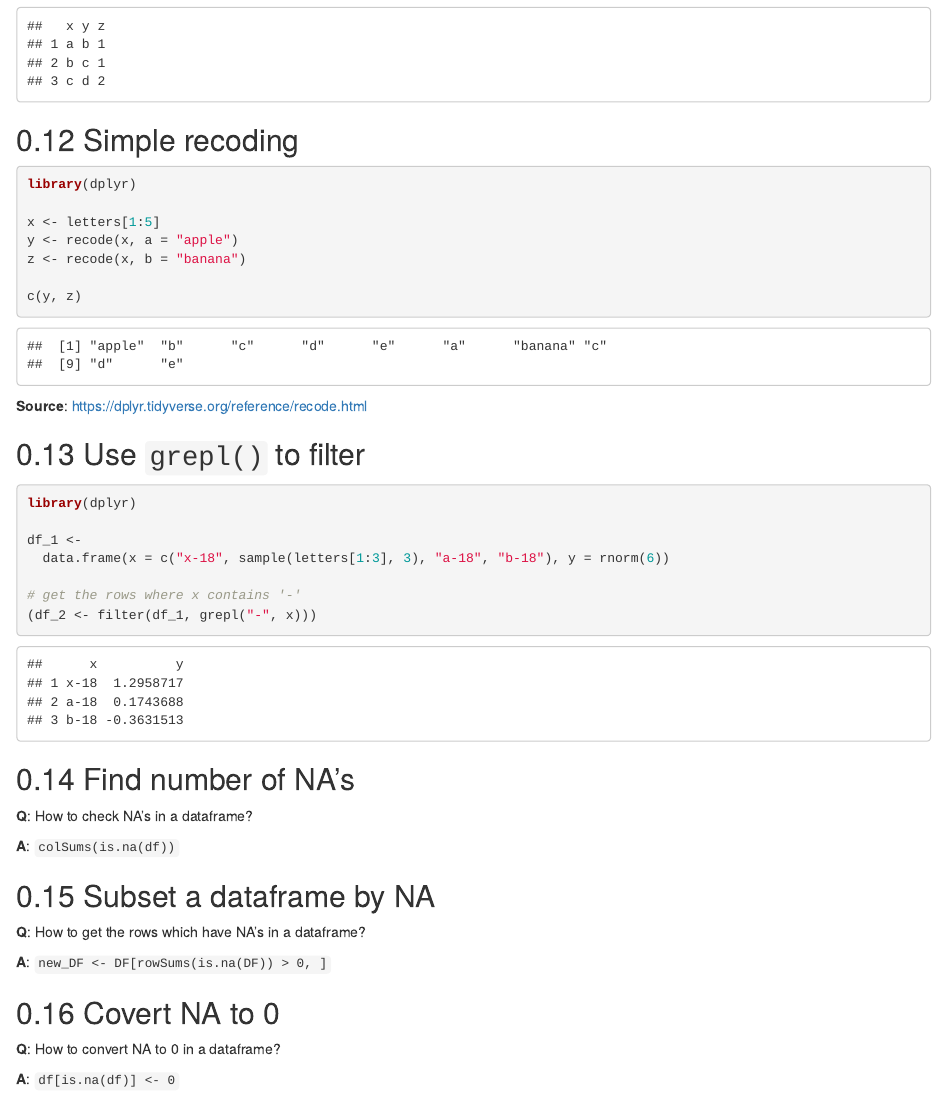
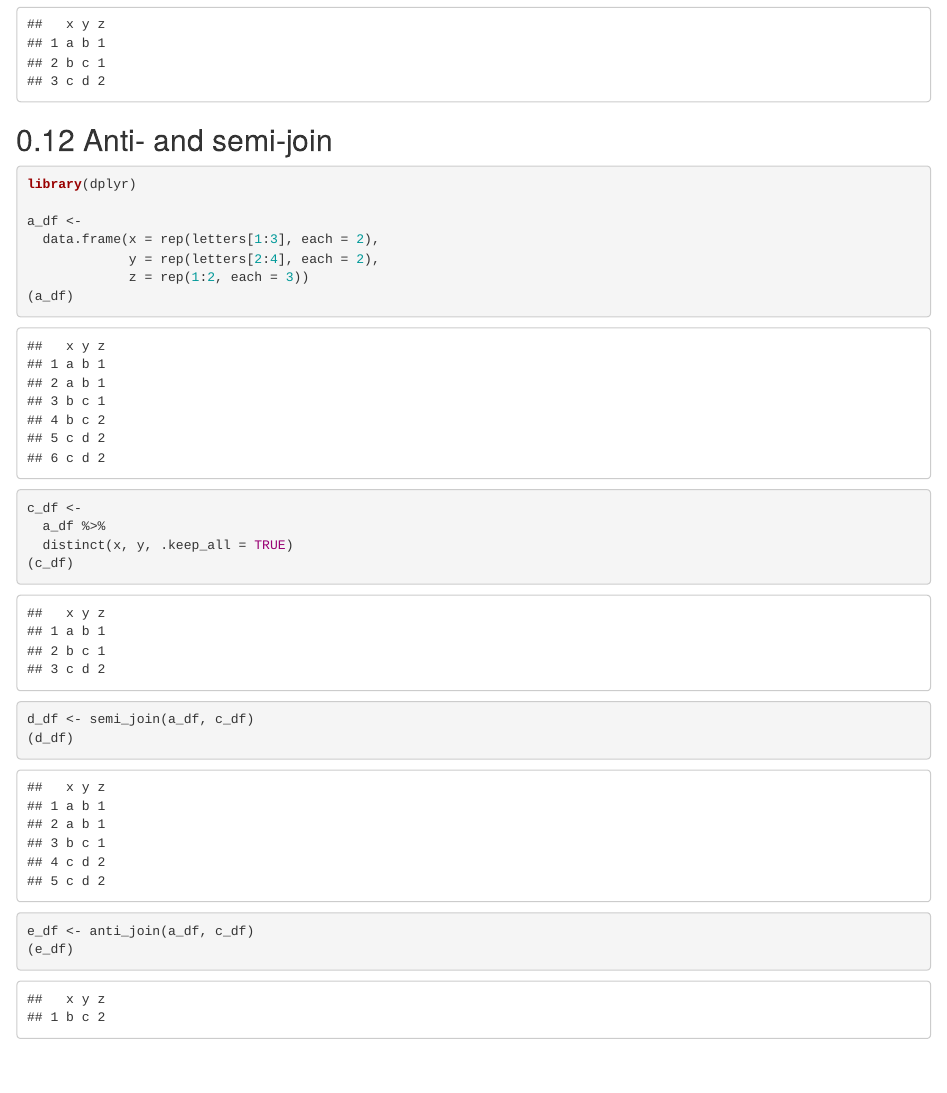
Before and after one commit to zhanglynz/tip_collection, an R Markdown document (index.Rmd): the page in a window 1100 px wide, from 3590 px down before the commit and from 3550 px down after it, so that both start at the same text. Rendered offline with R 4.5, knitr and Pandoc, with nearby package versions; drawn as R Markdown's standard HTML page in place of the format the file asks for; code that draws random numbers runs with fixed seeds of ours.

Commit message:
write about anti- and semi-join

````diff
--- a/index.Rmd
+++ b/index.Rmd
@@ -169,15 +169,38 @@ a_df <-
 b_df <-
   a_df %>%
   distinct()
-
 (b_df)
 
 c_df <-
   a_df %>%
   distinct(x, y, .keep_all = TRUE)
-
 (c_df)
 ```
+
+
+## Anti- and semi-join
+```{r, message=FALSE, warning=FALSE}
+library(dplyr)
+
+a_df <-
+  data.frame(x = rep(letters[1:3], each = 2),
+             y = rep(letters[2:4], each = 2),
+             z = rep(1:2, each = 3))
+(a_df)
+
+c_df <-
+  a_df %>%
+  distinct(x, y, .keep_all = TRUE)
+(c_df)
+
+d_df <- semi_join(a_df, c_df)
+(d_df)
+
+e_df <- anti_join(a_df, c_df)
+(e_df)
+
+```
+
 
 
 ## Simple recoding
````
Also changed, not shown: docs/search_index.json, 6 other files.
